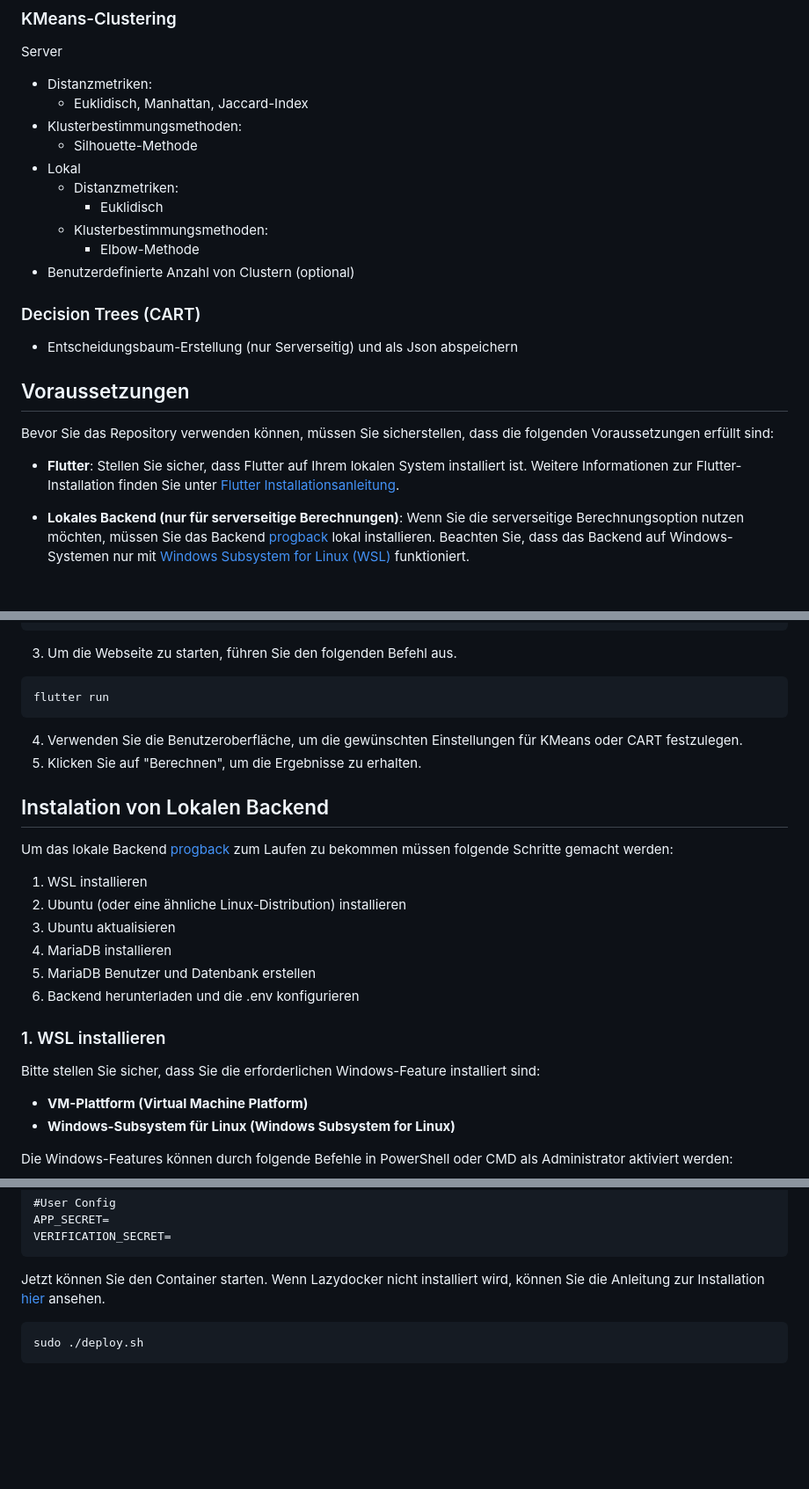
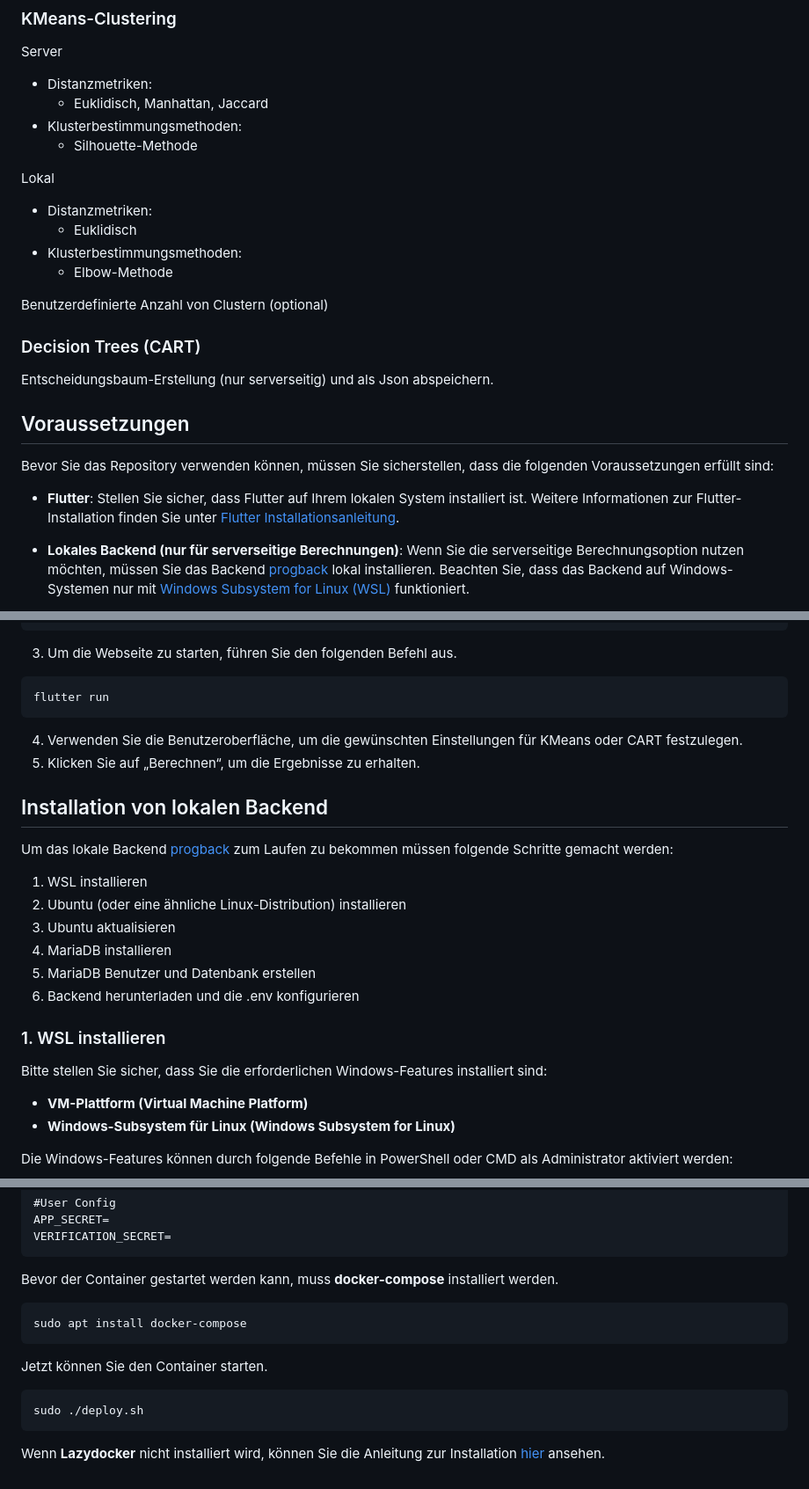
Before and after one commit to Programmierprojekt/programmierprojekt, a Markdown page: README.md, 3 parts joined by grey strips. Shown at 88% size. Rendered like a GitHub page; blank space fills up the shorter version.

````diff
--- a/README.md
+++ b/README.md
@@ -7,24 +7,25 @@ Ein benutzerfreundliches Frontend für die Berechnung von KMeans-Clustering und
 ### KMeans-Clustering
 Server
 - Distanzmetriken:
-  - Euklidisch, Manhattan, Jaccard-Index
+  - Euklidisch, Manhattan, Jaccard
 - Klusterbestimmungsmethoden:
   - Silhouette-Methode
-- Lokal
+
+Lokal
   - Distanzmetriken:
       - Euklidisch
   - Klusterbestimmungsmethoden:
       - Elbow-Methode
-- Benutzerdefinierte Anzahl von Clustern (optional)
+
+Benutzerdefinierte Anzahl von Clustern (optional)
 
 ### Decision Trees (CART)
-- Entscheidungsbaum-Erstellung (nur Serverseitig) und als Json abspeichern
+Entscheidungsbaum-Erstellung (nur serverseitig) und als Json abspeichern.
 
 ## Voraussetzungen
 Bevor Sie das Repository verwenden können, müssen Sie sicherstellen, dass die folgenden Voraussetzungen erfüllt sind:
 
-- **Flutter**: Stellen Sie sicher, dass Flutter auf Ihrem lokalen System installiert ist. Weitere Informationen zur Flutter-
-Installation finden Sie unter [Flutter Installationsanleitung](https://flutter.dev/docs/get-started/install).
+- **Flutter**: Stellen Sie sicher, dass Flutter auf Ihrem lokalen System installiert ist. Weitere Informationen zur  Flutter-Installation finden Sie unter [Flutter Installationsanleitung](https://flutter.dev/docs/get-started/install).
 
 - **Lokales Backend (nur für serverseitige Berechnungen)**:
 Wenn Sie die serverseitige Berechnungsoption nutzen möchten, müssen Sie das Backend [progback](https://github.com/axellotl22/progback) lokal installieren. Beachten Sie, dass das Backend auf Windows-Systemen nur mit [Windows Subsystem for Linux (WSL)](https://learn.microsoft.com/de-de/windows/wsl/install) funktioniert.
@@ -42,9 +43,9 @@ git clone https://github.com/Programmierprojekt/programmierprojekt.git && cd pro
 flutter run
 ```
 4. Verwenden Sie die Benutzeroberfläche, um die gewünschten Einstellungen für KMeans oder CART festzulegen.
-5. Klicken Sie auf "Berechnen", um die Ergebnisse zu erhalten.
+5. Klicken Sie auf „Berechnen“, um die Ergebnisse zu erhalten.
 
-## Instalation von Lokalen Backend
+## Installation von lokalen Backend
 Um das lokale Backend [progback](https://github.com/axellotl22/progback) zum Laufen zu bekommen müssen folgende Schritte gemacht werden:
 
 1. WSL installieren
@@ -55,7 +56,7 @@ Um das lokale Backend [progback](https://github.com/axellotl22/progback) zum Lau
 6. Backend herunterladen und die .env kon­fi­gu­rie­ren
 
 ### 1. WSL installieren
-Bitte stellen Sie sicher, dass Sie die erforderlichen Windows-Feature installiert sind:
+Bitte stellen Sie sicher, dass Sie die erforderlichen Windows-Features installiert sind:
 - **VM-Plattform (Virtual Machine Platform)**
 - **Windows-Subsystem für Linux (Windows Subsystem for Linux)**
 
@@ -165,8 +166,12 @@ DB_SCHEMA=your_database
 APP_SECRET=
 VERIFICATION_SECRET=
 ```
-Jetzt können Sie den Container starten. Wenn Lazydocker nicht installiert wird, können Sie die Anleitung zur Installation [hier](https://lindevs.com/install-lazydocker-on-ubuntu/) ansehen.
-
+Bevor der Container gestartet werden kann, muss **docker-compose** installiert werden.
+```bash
+sudo apt install docker-compose
+```
+Jetzt können Sie den Container starten.
 ```bash
 sudo ./deploy.sh
 ```
+Wenn **Lazydocker** nicht installiert wird, können Sie die Anleitung zur Installation [hier](https://lindevs.com/install-lazydocker-on-ubuntu/) ansehen.
````
Also changed, not shown: other parts of README.md (+3 -3 lines).
